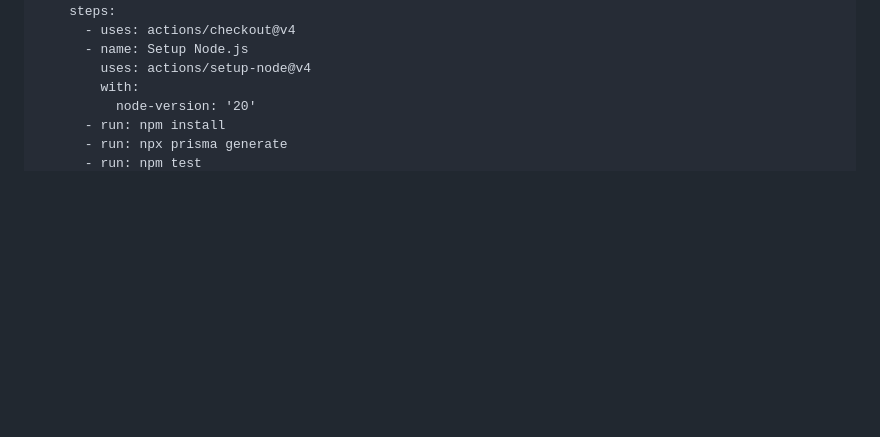
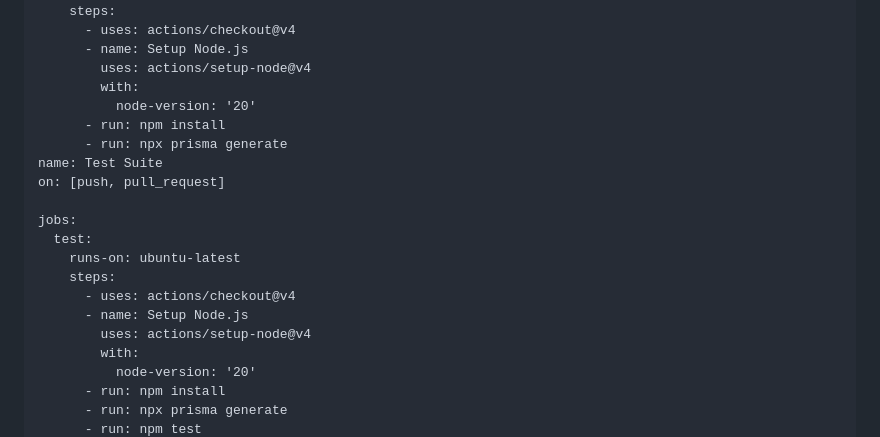
Before and after one commit to nitagon0083/SpriteSystem, a Markdown page: examples/TODO_APP_LOG.md, the part around one of its changes. GitHub-like rendering; blank space fills up the shorter version.

```diff
--- a/examples/TODO_APP_LOG.md
+++ b/examples/TODO_APP_LOG.md
@@ -141,4 +141,18 @@ jobs:
           node-version: '20'
       - run: npm install
       - run: npx prisma generate
+name: Test Suite
+on: [push, pull_request]
+
+jobs:
+  test:
+    runs-on: ubuntu-latest
+    steps:
+      - uses: actions/checkout@v4
+      - name: Setup Node.js
+        uses: actions/setup-node@v4
+        with:
+          node-version: '20'
+      - run: npm install
+      - run: npx prisma generate
       - run: npm test
```
Also changed, not shown: other parts of examples/TODO_APP_LOG.md (+145 -0 lines).
